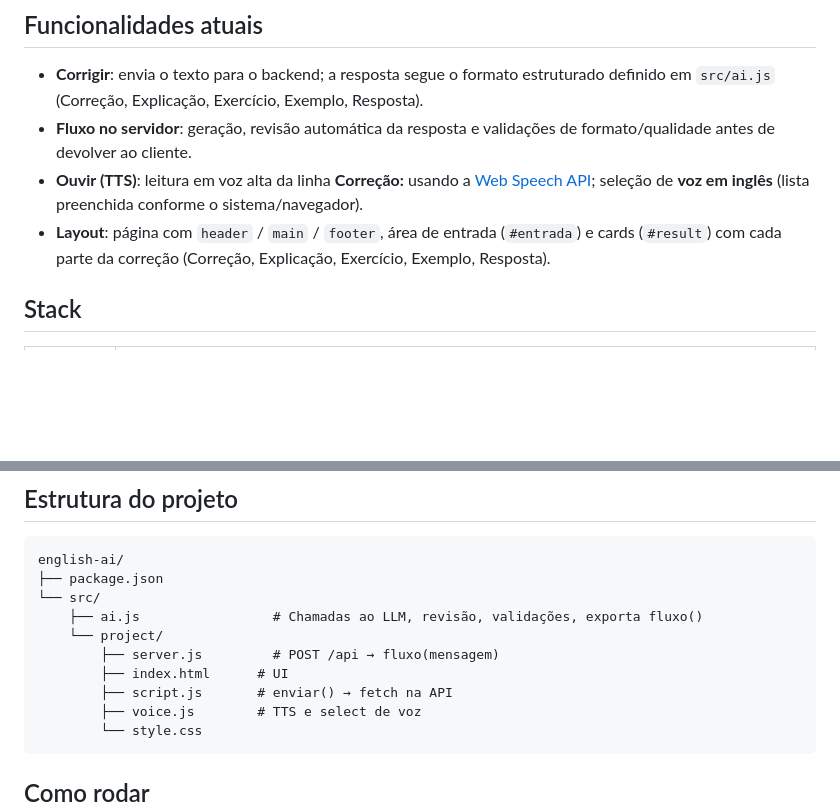
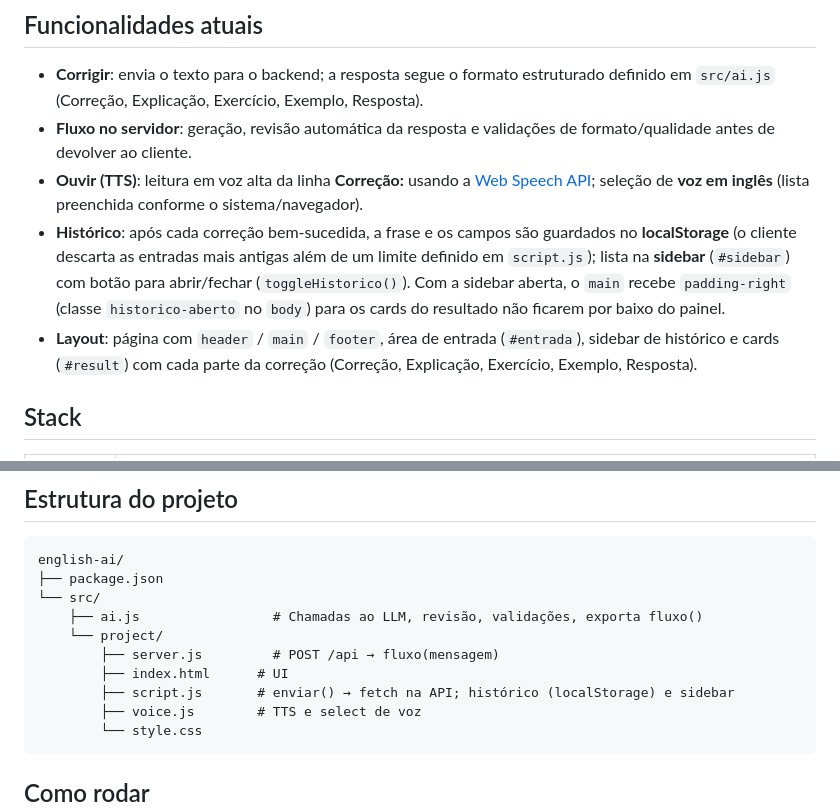
Before and after one commit to iOrlly/english-ai, a Markdown page: README.md, 2 parts joined by grey strips. Drawn GitHub-style; blank space fills up the shorter version.

Commit message:
Atualizando README.md

````diff
--- a/README.md
+++ b/README.md
@@ -9,7 +9,8 @@ O código da aplicação fica em [`english-ai/`](english-ai/).
 - **Corrigir**: envia o texto para o backend; a resposta segue o formato estruturado definido em `src/ai.js` (Correção, Explicação, Exercício, Exemplo, Resposta).
 - **Fluxo no servidor**: geração, revisão automática da resposta e validações de formato/qualidade antes de devolver ao cliente.
 - **Ouvir (TTS)**: leitura em voz alta da linha **Correção:** usando a [Web Speech API](https://developer.mozilla.org/en-US/docs/Web/API/SpeechSynthesis); seleção de **voz em inglês** (lista preenchida conforme o sistema/navegador).
-- **Layout**: página com `header` / `main` / `footer`, área de entrada (`#entrada`) e cards (`#result`) com cada parte da correção (Correção, Explicação, Exercício, Exemplo, Resposta).
+- **Histórico**: após cada correção bem-sucedida, a frase e os campos são guardados no **localStorage** (o cliente descarta as entradas mais antigas além de um limite definido em `script.js`); lista na **sidebar** (`#sidebar`) com botão para abrir/fechar (`toggleHistorico()`). Com a sidebar aberta, o `main` recebe `padding-right` (classe `historico-aberto` no `body`) para os cards do resultado não ficarem por baixo do painel.
+- **Layout**: página com `header` / `main` / `footer`, área de entrada (`#entrada`), sidebar de histórico e cards (`#result`) com cada parte da correção (Correção, Explicação, Exercício, Exemplo, Resposta).
 
 ## Stack
 
@@ -31,7 +32,7 @@ english-ai/
     └── project/
         ├── server.js         # POST /api → fluxo(mensagem)
         ├── index.html      # UI
-        ├── script.js       # enviar() → fetch na API
+        ├── script.js       # enviar() → fetch na API; histórico (localStorage) e sidebar
         ├── voice.js        # TTS e select de voz
         └── style.css
 ```
````
